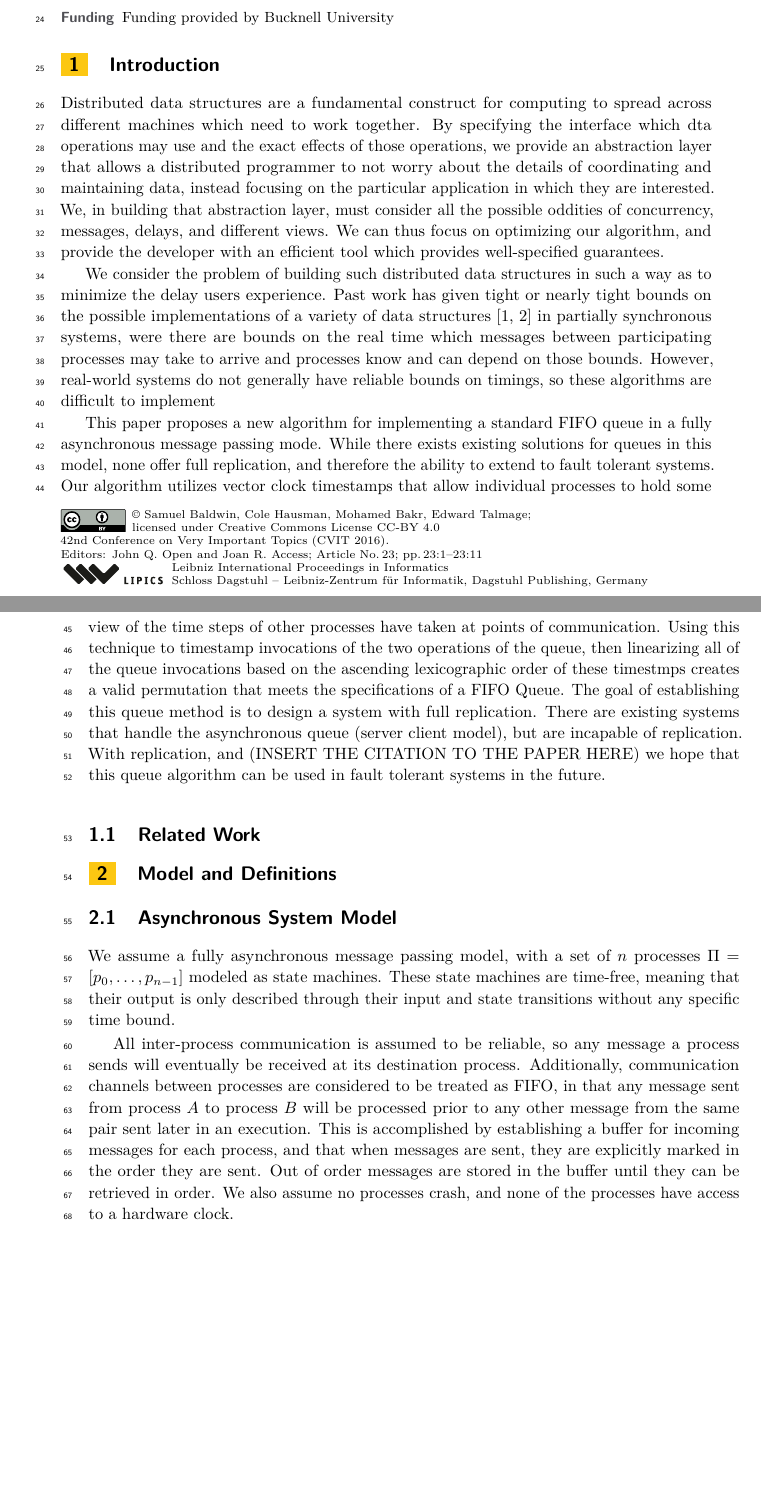
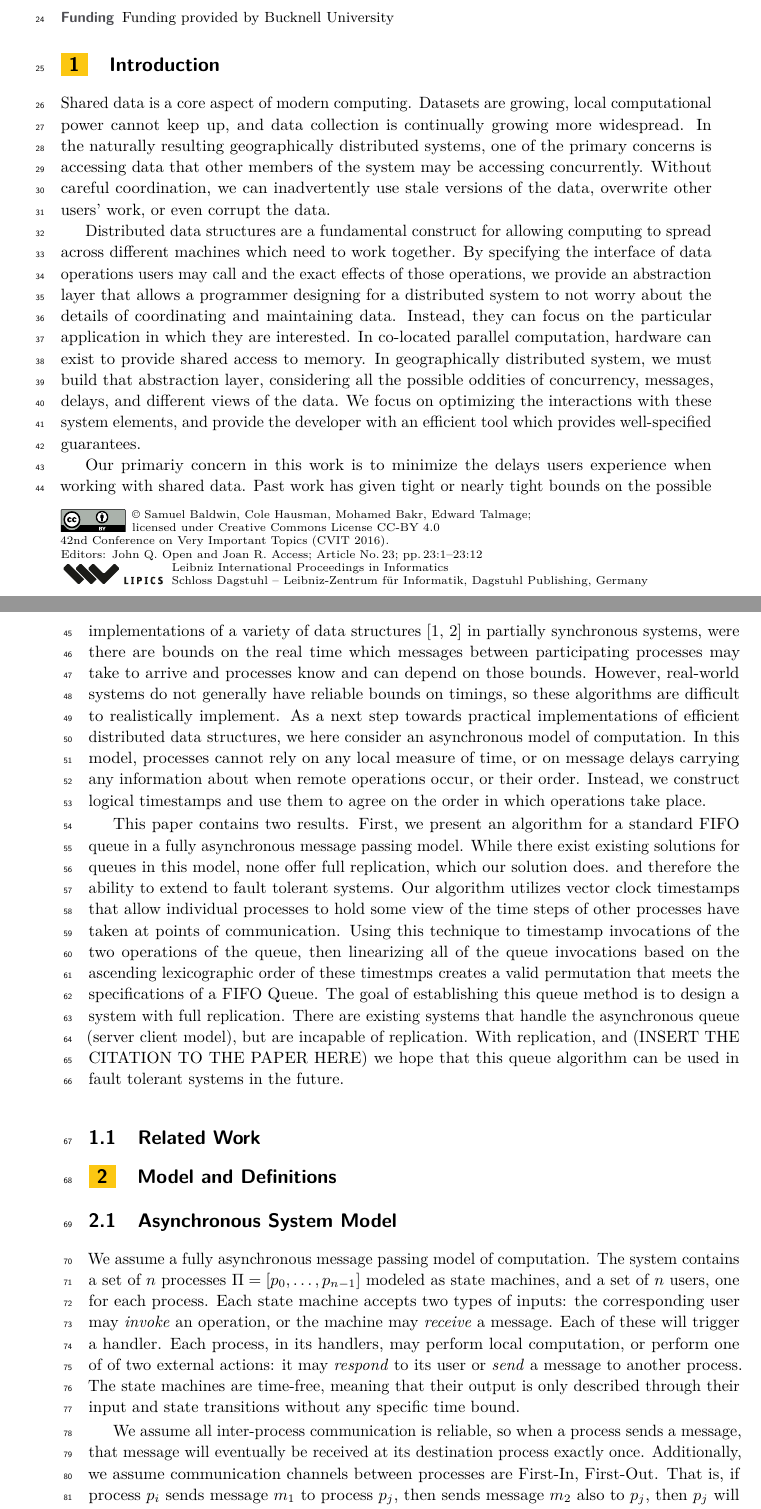
Before and after one commit to SamDavidBaldwin/asyncrelaxedqueues, a LaTeX paper (asyncRelaxedQueues.tex): two parts of pages 1 and 2 of 11 before the commit and two parts of pages 1 and 2 of 12 after it, joined at a grey line, cut so that both start at the same text, the shorter picture padded with empty space. Compiled offline with pdfLaTeX.

Commit message:
Working on intro and model.

```diff
--- a/asyncRelaxedQueues.tex
+++ b/asyncRelaxedQueues.tex
@@ -76,11 +76,13 @@ We explore the problem of efficiently implementing shared data structures in an
 %%%%%%%%%%%%%%%
 \section{Introduction}
 
-Distributed data structures are a fundamental construct for computing to spread across different machines which need to work together.  By specifying the interface which dta operations may use and the exact effects of those operations, we provide an abstraction layer that allows a distributed programmer to not worry about the details of coordinating and maintaining data, instead focusing on the particular application in which they are interested.  We, in building that abstraction layer, must consider all the possible oddities of concurrency, messages, delays, and different views.  We can thus focus on optimizing our algorithm, and provide the developer with an efficient tool which provides well-specified guarantees.
+Shared data is a core aspect of modern computing.  Datasets are growing, local computational power cannot keep up, and data collection is continually growing more widespread.  In the naturally resulting geographically distributed systems, one of the primary concerns is accessing data that other members of the system may be accessing concurrently.  Without careful coordination, we can inadvertently use stale versions of the data, overwrite other users' work, or even corrupt the data.
 
-We consider the problem of building such distributed data structures in such a way as to minimize the delay users experience.  Past work has given tight or nearly tight bounds on the possible implementations of a variety of data structures \cite{Kosa99,WangTalmageLeeWelch18} in partially synchronous systems, were there are bounds on the real time which messages between participating processes may take to arrive and processes know and can depend on those bounds.  However, real-world systems do not generally have reliable bounds on timings, so these algorithms are difficult to implement
+Distributed data structures are a fundamental construct for allowing computing to spread across different machines which need to work together.  By specifying the interface of data operations users may call and the exact effects of those operations, we provide an abstraction layer that allows a programmer designing for a distributed system to not worry about the details of coordinating and maintaining data.  Instead, they can focus on the particular application in which they are interested.  In co-located parallel computation, hardware can exist to provide shared access to memory.  In geographically distributed system, we must build that abstraction layer, considering all the possible oddities of concurrency, messages, delays, and different views of the data.  We focus on optimizing the interactions with these system elements, and provide the developer with an efficient tool which provides well-specified guarantees.
 
-This paper proposes a new algorithm for implementing a standard FIFO queue in a fully asynchronous message passing mode. While there exists existing solutions for queues in this model, none offer full replication, and therefore the ability to extend to fault tolerant systems. Our algorithm utilizes vector clock timestamps that allow individual processes to hold some view of the time steps of other processes have taken at points of communication. Using this technique to timestamp invocations of the two operations of the queue, then linearizing all of the queue invocations based on the ascending lexicographic order of these timestmps creates a valid permutation that meets the specifications of a FIFO Queue.  The goal of establishing this queue method is to design a system with full replication. There are existing systems that handle the asynchronous queue (server client model), but are incapable of replication. With replication, and (INSERT THE CITATION TO THE PAPER HERE) we hope that this queue algorithm can be used in fault tolerant systems in the future.
+Our primariy concern in this work is to minimize the delays users experience when working with shared data.  Past work has given tight or nearly tight bounds on the possible implementations of a variety of data structures \cite{Kosa99,WangTalmageLeeWelch18} in partially synchronous systems, were there are bounds on the real time which messages between participating processes may take to arrive and processes know and can depend on those bounds.  However, real-world systems do not generally have reliable bounds on timings, so these algorithms are difficult to realistically implement.  As a next step towards practical implementations of efficient distributed data structures, we here consider an asynchronous model of computation.  In this model, processes cannot rely on any local measure of time, or on message delays carrying any information about when remote operations occur, or their order.  Instead, we construct logical timestamps and use them to agree on the order in which operations take place.
+
+This paper contains two results.  First, we present an algorithm for a standard FIFO queue in a fully asynchronous message passing model. While there exist existing solutions for queues in this model, none offer full replication, which our solution does.  and therefore the ability to extend to fault tolerant systems. Our algorithm utilizes vector clock timestamps that allow individual processes to hold some view of the time steps of other processes have taken at points of communication. Using this technique to timestamp invocations of the two operations of the queue, then linearizing all of the queue invocations based on the ascending lexicographic order of these timestmps creates a valid permutation that meets the specifications of a FIFO Queue.  The goal of establishing this queue method is to design a system with full replication. There are existing systems that handle the asynchronous queue (server client model), but are incapable of replication. With replication, and (INSERT THE CITATION TO THE PAPER HERE) we hope that this queue algorithm can be used in fault tolerant systems in the future.
 
 %%%%%%%%%%%%%%%
 \subsection{Related Work}
@@ -91,9 +93,11 @@ This paper proposes a new algorithm for implementing a standard FIFO queue in a
 
 %%%%%%%%%%%%%%%
 \subsection{Asynchronous System Model}
-We assume a fully asynchronous message passing model, with a set of $n$ processes $\Pi = [p_0, \dots , p_{n-1}]$ modeled as state machines.  These state machines are time-free, meaning that their output is only described through their input and state transitions without any specific time bound.
+We assume a fully asynchronous message passing model of computation.  The system contains a set of $n$ processes $\Pi = [p_0, \dots , p_{n-1}]$ modeled as state machines, and a set of $n$ users, one for each process.  Each state machine accepts two types of inputs: the corresponding user may \emph{invoke} an operation, or the machine may \emph{receive} a message.  Each of these will trigger a handler.  Each process, in its handlers, may perform local computation, or perform one of of two external actions: it may \emph{respond} to its user or \emph{send} a message to another process.  The state machines are time-free, meaning that their output is only described through their input and state transitions without any specific time bound.
 
-All inter-process communication is assumed to be reliable, so any message a process sends will eventually be received at its destination process.  Additionally, communication channels between processes are considered to be treated as FIFO, in that any message sent from process $A$ to process $B$ will be processed prior to any other message from the same pair sent later in an execution. This is accomplished by establishing a buffer for incoming messages for each process, and that when messages are sent, they are explicitly marked in the order they are sent. Out of order messages are stored in the buffer until they can be retrieved in order.  We also assume no processes crash, and none of the processes have access to a hardware clock.
+We assume all inter-process communication is reliable, so when a process sends a message, that message will eventually be received at its destination process exactly once.  Additionally, we assume communication channels between processes are First-In, First-Out.  That is, if process $p_i$ sends message $m_1$ to process $p_j$, then sends message $m_2$ also to $p_j$, then $p_j$ will receive $m_1$ before it receives $m_2$.  This assumption does not reduce the generality of our results, as we can implement such an ordering guarantee by attaching a sequence number to each message and buffering incoming messages at each process.  We store out of order messages this buffer until all previous messages are received, then the receiving process receives the buffered message.
+
+We also assume no processes fail, instead performing exactly as per the state machine specification.
 
 %%%%%%%%%%%%%%%
 \subsection{Queue Definitions}
```
